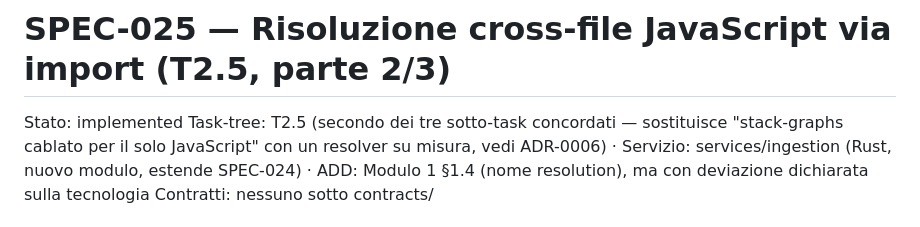
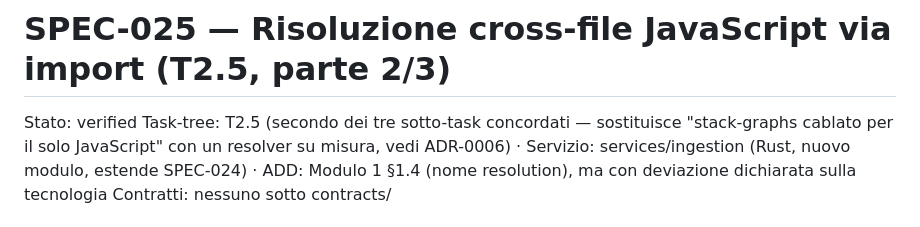
Before and after one commit to nepryoon/eci, a Markdown page: docs/specs/SPEC-025-js-cross-file-resolution.md, the part around the change. GitHub-like rendering.

Commit message:
docs(SPEC-025): stato verified dopo review completa

```diff
--- a/docs/specs/SPEC-025-js-cross-file-resolution.md
+++ b/docs/specs/SPEC-025-js-cross-file-resolution.md
@@ -1,5 +1,5 @@
 # SPEC-025 — Risoluzione cross-file JavaScript via import (T2.5, parte 2/3)
-Stato: implemented
+Stato: verified
 Task-tree: T2.5 (secondo dei tre sotto-task concordati — sostituisce "stack-graphs cablato per il solo JavaScript" con un resolver su misura, vedi ADR-0006) · Servizio: services/ingestion (Rust, nuovo modulo, estende SPEC-024) · ADD: Modulo 1 §1.4 (nome resolution), ma con deviazione dichiarata sulla tecnologia
 Contratti: nessuno sotto contracts/
 
```
